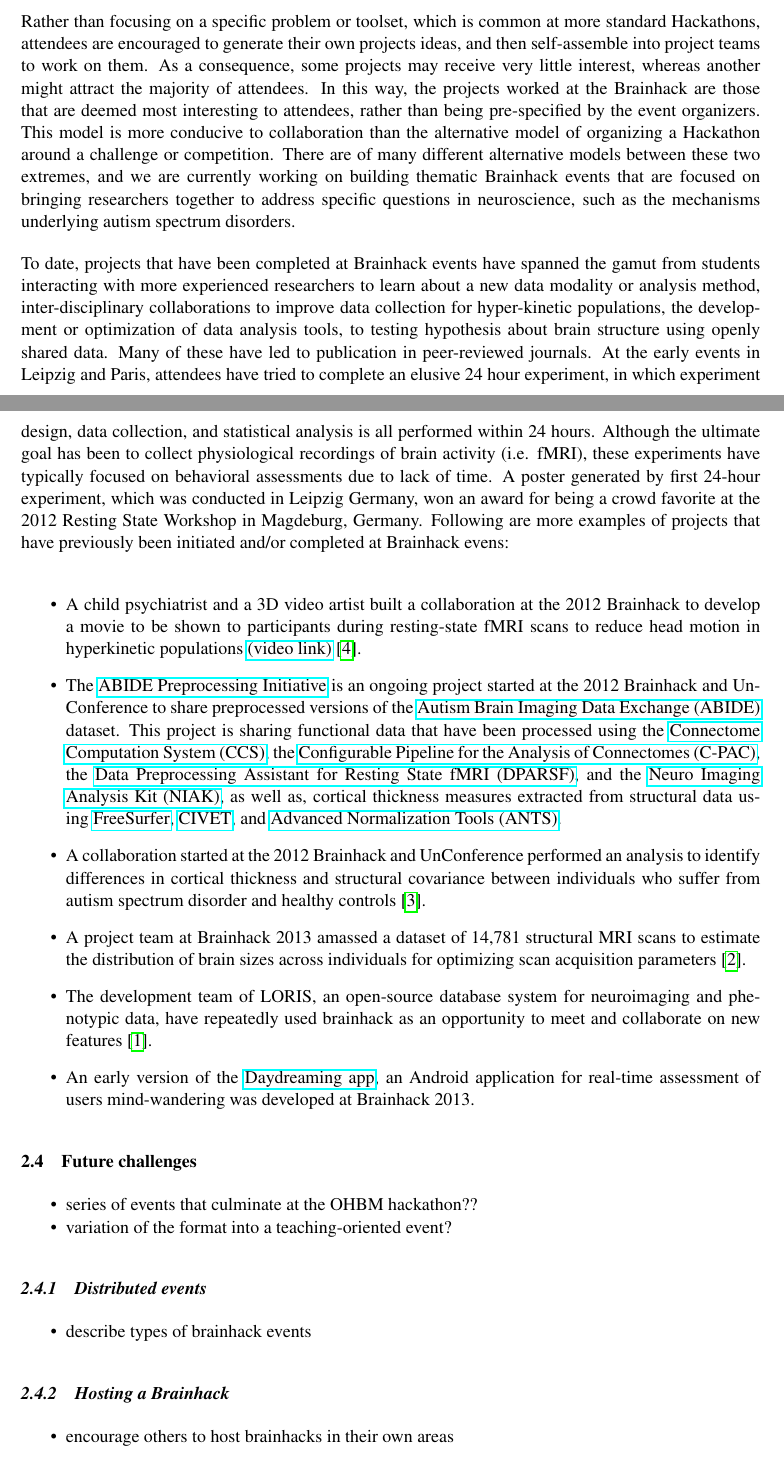
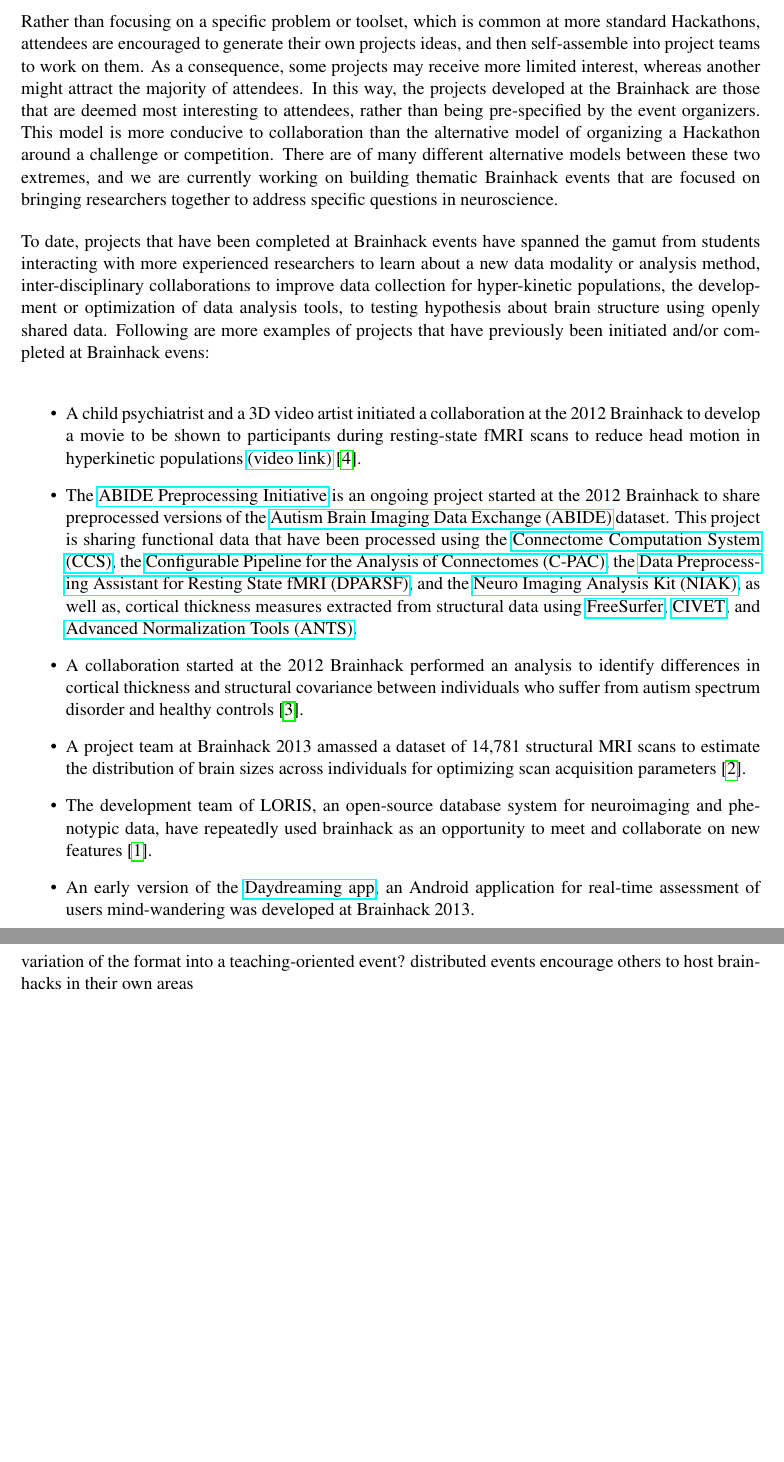
Before and after one commit to ccraddock/gigascience_brainhack_commentary, a LaTeX document (brainhack-commentary-formatted.tex): two parts of pages 4 and 5 of 8 before the commit and two parts of pages 3 and 5 of 8 after it, joined at a grey line, cut so that both start at the same text, the shorter picture padded with empty space. Compiled offline with pdfLaTeX; a missing bibliography style is replaced by a similar one.

Commit message:
Restructuring of final sections

```diff
--- a/brainhack-commentary-formatted.tex
+++ b/brainhack-commentary-formatted.tex
@@ -90,3 +96,22 @@
+Rather than focusing on a specific problem or toolset, which is common at more standard Hackathons, attendees are encouraged to generate their own projects ideas, and then self-assemble into project teams to work on them. As a consequence, some projects may receive more limited interest, whereas another might attract the majority of attendees. In this way, the projects developed at the Brainhack are those that are deemed most interesting to attendees, rather than being pre-specified by the event organizers. This model is more conducive to collaboration than the alternative model of organizing a Hackathon around a challenge or competition. There are of many different alternative models between these two extremes, and we are currently working on building thematic Brainhack events that are focused on bringing researchers together to address specific questions in neuroscience.
+
+To date, projects that have been completed at Brainhack events have spanned the gamut from students interacting with more experienced researchers to learn about a new data modality or analysis method, inter-disciplinary collaborations to improve data collection for hyper-kinetic populations, the development or optimization of data analysis tools, to testing hypothesis about brain structure using openly shared data. Following are more examples of projects that have previously been initiated and/or completed at Brainhack evens:
+
+\begin{itemize}
+\item
+  A child psychiatrist and a 3D video artist initiated a collaboration at the 2012 Brainhack to develop a movie to be shown to participants during resting-state fMRI scans to reduce head motion in hyperkinetic populations \href{http://vimeo.com/67962604}{(video link)}\cite{vanderwal2015}.
+\item
+  The \href{http://preprocessed-connectomes-project.github.io/abide}{ABIDE Preprocessing Initiative} is an ongoing project started at the 2012 Brainhack to share preprocessed versions of the \href{http://fcon_1000.projects.nitrc.org/indi/abide}{Autism Brain Imaging Data Exchange (ABIDE)} dataset. This project is sharing functional data that have been processed using the \href{http://lfcd.psych.ac.cn/ccs.html}{Connectome Computation System (CCS)}, the \href{http://fcp-indi.github.io}{Configurable Pipeline for the Analysis of Connectomes (C-PAC)}, the \href{http://rfmri.org/DPARSF}{Data Preprocessing Assistant for Resting State fMRI (DPARSF)}, and the \href{https://www.nitrc.org/projects/niak/}{Neuro Imaging Analysis Kit (NIAK)}, as well as, cortical thickness measures extracted from structural data using \href{http://freesurfer.net/}{FreeSurfer}, \href{http://www.bic.mni.mcgill.ca/ServicesSoftware/CIVET}{CIVET}, and \href{http://picsl.upenn.edu/software/ants/}{Advanced Normalization Tools (ANTS)}.
+\item
+  A collaboration started at the 2012 Brainhack performed an analysis to identify differences in cortical thickness and structural covariance between individuals who suffer from autism spectrum disorder and healthy controls\cite{Valk2015}.
+\item
+  A project team at Brainhack 2013 amassed a dataset of 14,781 structural MRI scans to estimate the distribution of brain sizes across individuals for optimizing scan acquisition parameters\cite{Mennes2014}.
+\item
+  The development team of LORIS, an open-source database system for neuroimaging and phenotypic data, have repeatedly used brainhack as an opportunity to meet and collaborate on new features\cite{Das2012}.
+\item
+  An early version of the \href{http://daydreaming-the-app.net}{Daydreaming app}, an Android application for real-time assessment of users mind-wandering was developed at Brainhack 2013.
+% Toro's braincatalogue...?
+\end{itemize}
 
 \subsection{Brainhack events}
 
@@ -122,48 +147,5 @@
 
-Rather than focusing on a specific problem or toolset, which is common at more standard Hackathons, attendees are encouraged to generate their own projects ideas, and then self-assemble into project teams to work on them. As a consequence, some projects may receive very little interest, whereas another might attract the majority of attendees. In this way, the projects worked at the Brainhack are those that are deemed most interesting to attendees, rather than being pre-specified by the event organizers. This model is more conducive to collaboration than the alternative model of organizing a Hackathon around a challenge or competition. There are of many different alternative models between these two extremes, and we are currently working on building thematic Brainhack events that are focused on bringing researchers together to address specific questions in neuroscience, such as the mechanisms underlying autism spectrum disorders.
-
-To date, projects that have been completed at Brainhack events have spanned the gamut from students interacting with more experienced researchers to learn about a new data modality or analysis method, inter-disciplinary collaborations to improve data collection for hyper-kinetic populations, the development or optimization of data analysis tools, to testing hypothesis about brain structure using openly shared data. Many of these have led to publication in peer-reviewed journals. At the early events in Leipzig and Paris, attendees have tried to complete an elusive 24 hour experiment, in which experiment design, data collection, and statistical analysis is all performed within 24 hours. Although the ultimate goal has been to collect physiological recordings of brain activity (i.e. fMRI), these experiments have typically focused on behavioral assessments due to lack of time. A poster generated by first 24-hour experiment, which was conducted in Leipzig Germany, won an award for being a crowd favorite at the 2012 Resting State Workshop in Magdeburg, Germany. Following are more examples of projects that have previously been initiated and/or completed at Brainhack evens:
-
-\begin{itemize}
-\item
-  A child psychiatrist and a 3D video artist built a collaboration at the 2012 Brainhack to develop a movie to be shown to participants during resting-state fMRI scans to reduce head motion in hyperkinetic populations \href{http://vimeo.com/67962604}{(video link)}\cite{vanderwal2015}.
-\item
-  The \href{http://preprocessed-connectomes-project.github.io/abide}{ABIDE Preprocessing Initiative} is an ongoing project started at the 2012 Brainhack and UnConference to share preprocessed versions of the \href{http://fcon_1000.projects.nitrc.org/indi/abide}{Autism Brain Imaging Data Exchange (ABIDE)} dataset. This project is sharing functional data that have been processed using the \href{http://lfcd.psych.ac.cn/ccs.html}{Connectome Computation System (CCS)}, the \href{http://fcp-indi.github.io}{Configurable Pipeline for the Analysis of Connectomes (C-PAC)}, the \href{http://rfmri.org/DPARSF}{Data Preprocessing Assistant for Resting State fMRI (DPARSF)}, and the \href{https://www.nitrc.org/projects/niak/}{Neuro Imaging Analysis Kit (NIAK)}, as well as, cortical thickness measures extracted from structural data using \href{http://freesurfer.net/}{FreeSurfer}, \href{http://www.bic.mni.mcgill.ca/ServicesSoftware/CIVET}{CIVET}, and \href{http://picsl.upenn.edu/software/ants/}{Advanced Normalization Tools (ANTS)}.
-\item
-  A collaboration started at the 2012 Brainhack and UnConference performed an analysis to identify differences in cortical thickness and structural covariance between individuals who suffer from autism spectrum disorder and healthy controls\cite{Valk2015}.
-\item
-  A project team at Brainhack 2013 amassed a dataset of 14,781 structural MRI scans to estimate the distribution of brain sizes across individuals for optimizing scan acquisition parameters\cite{Mennes2014}.
-\item
-  The development team of LORIS, an open-source database system for neuroimaging and phenotypic data, have repeatedly used brainhack as an opportunity to meet and collaborate on new features\cite{Das2012}.
-\item
-  An early version of the \href{http://daydreaming-the-app.net}{Daydreaming app}, an Android application for real-time assessment of users mind-wandering was developed at Brainhack 2013.
-\end{itemize}
+motivate post-conference publications and brainhack thematic series
 
 
 
-\subsection{Future challenges}\label{future-challenges}
-
-\begin{itemize}
-\tightlist
-\item
-  series of events that culminate at the OHBM hackathon??
-
-\item
-  variation of the format into a teaching-oriented event?
-\end{itemize}
-
-\subsubsection{Distributed events}\label{distributed-events}
-
-\begin{itemize}
-\tightlist
-\item
-  describe types of brainhack events
-\end{itemize}
-
-\subsubsection{Hosting a Brainhack}\label{hosting-a-brainhack}
-
-\begin{itemize}
-\tightlist
-\item
-  encourage others to host brainhacks in their own areas
-\end{itemize}
@@ -180,9 +152,12 @@
 \section{Conclusions}\label{conclusions}
 
+variation of the format into a teaching-oriented event?
+distributed events
+encourage others to host brainhacks in their own areas
 
 
-
-
-
+%%%%%%%%%%%%%%%%%%%%%%%%%%%%%%%%%%%%%%%%%%%%%%%%%%%%%%%%%%%%%
+%%%%%%%%%%%%%%%%%%%%%%%% END MATERIAL %%%%%%%%%%%%%%%%%%%%%%%
+%%%%%%%%%%%%%%%%%%%%%%%%%%%%%%%%%%%%%%%%%%%%%%%%%%%%%%%%%%%%%
 
 %\theendnotes
```
Also changed, not shown: brainhack-commentary-formatted.tex (24 more changed lines).
